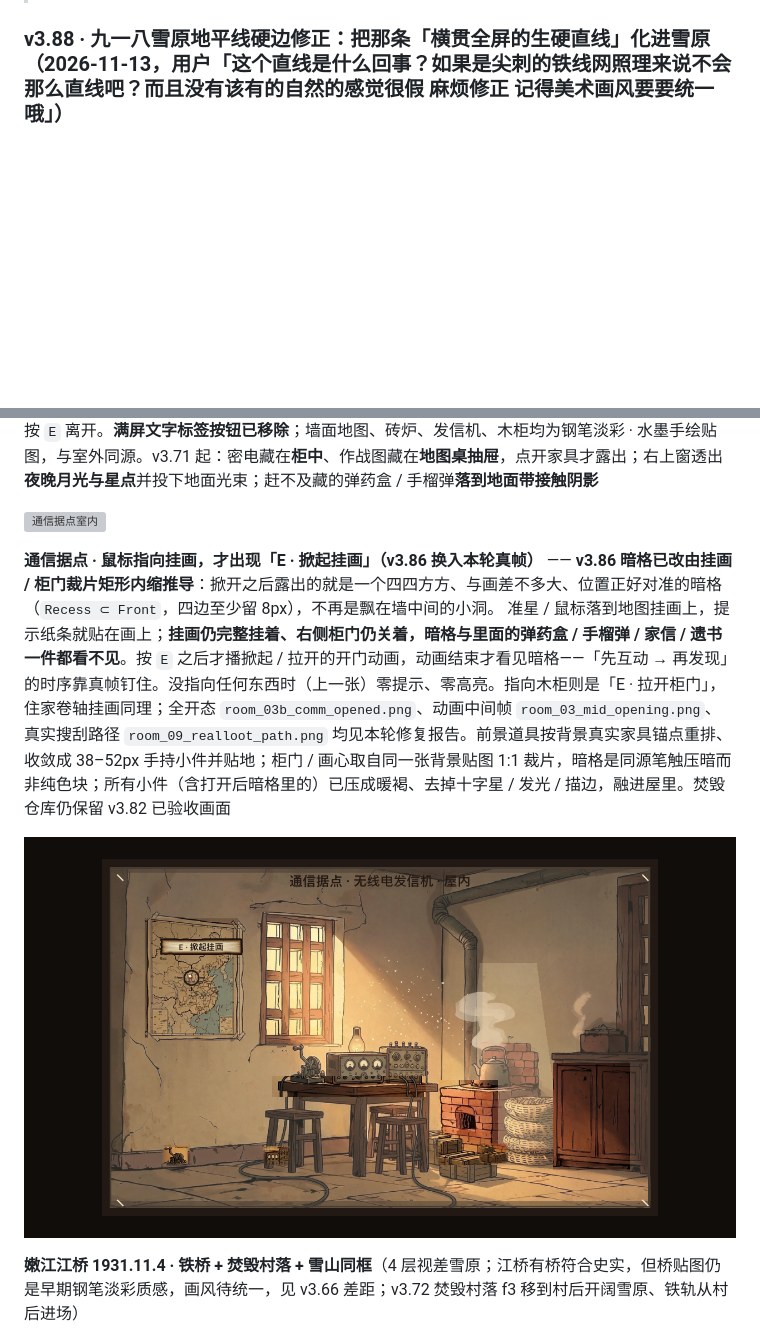
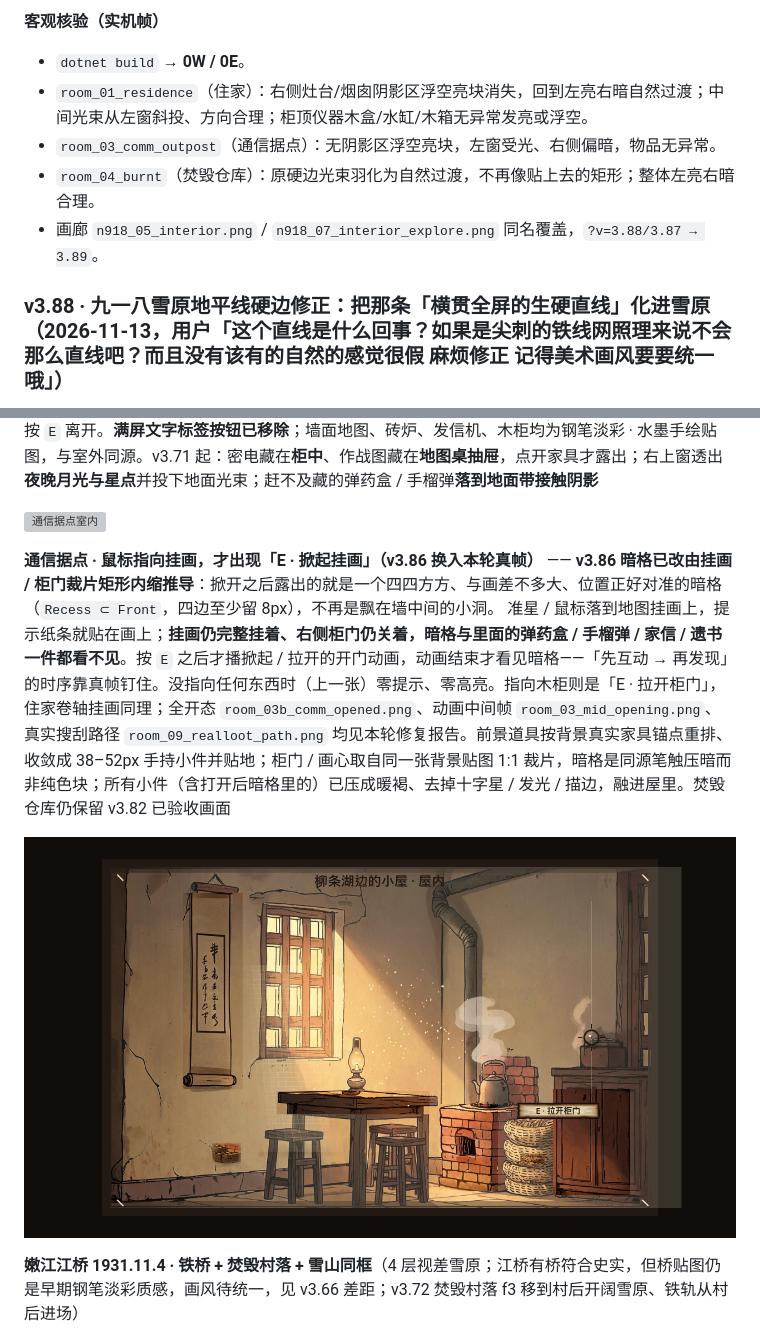
Before and after one commit to nakamura85/witness, a Markdown page: README.md, 2 parts joined by grey strips. GitHub-like rendering; pictures changed too: docs/screenshots/n918_07_interior_explore.png; blank space fills up the shorter version; grey boxes are pictures that could not be loaded.

```diff
--- a/README.md
+++ b/README.md
@@ -40,3 +57,9 @@
+**客观核验（实机帧）**
+- `dotnet build` → **0W / 0E**。
+- `room_01_residence`（住家）：右侧灶台/烟囱阴影区浮空亮块消失，回到左亮右暗自然过渡；中间光束从左窗斜投、方向合理；柜顶仪器木盒/水缸/木箱无异常发亮或浮空。
+- `room_03_comm_outpost`（通信据点）：无阴影区浮空亮块，左窗受光、右侧偏暗，物品无异常。
+- `room_04_burnt`（焚毁仓库）：原硬边光束羽化为自然过渡，不再像贴上去的矩形；整体左亮右暗合理。
+- 画廊 `n918_05_interior.png` / `n918_07_interior_explore.png` 同名覆盖，`?v=3.88/3.87 → 3.89`。
 
 ### v3.88 · 九一八雪原地平线硬边修正：把那条「横贯全屏的生硬直线」化进雪原（2026-11-13，用户「这个直线是什么回事？如果是尖刺的铁线网照理来说不会那么直线吧？而且没有该有的自然的感觉很假 麻烦修正 记得美术画风要要统一哦」）
 
@@ -768,7 +791,7 @@ v3.75 收口了房屋 / 沙袋接地。本轮闭环用户 5 张圈注里最后
 
 **通信据点 · 鼠标指向挂画，才出现「E · 掀起挂画」（v3.86 换入本轮真帧）** —— **v3.86 暗格已改由挂画 / 柜门裁片矩形内缩推导**：掀开之后露出的就是一个四四方方、与画差不多大、位置正好对准的暗格（`Recess ⊂ Front`，四边至少留 8px），不再是飘在墙中间的小洞。 准星 / 鼠标落到地图挂画上，提示纸条就贴在画上；**挂画仍完整挂着、右侧柜门仍关着，暗格与里面的弹药盒 / 手榴弹 / 家信 / 遗书一件都看不见**。按 `E` 之后才播掀起 / 拉开的开门动画，动画结束才看见暗格——「先互动 → 再发现」的时序靠真帧钉住。没指向任何东西时（上一张）零提示、零高亮。指向木柜则是「E · 拉开柜门」，住家卷轴挂画同理；全开态 `room_03b_comm_opened.png`、动画中间帧 `room_03_mid_opening.png`、真实搜刮路径 `room_09_realloot_path.png` 均见本轮修复报告。前景道具按背景真实家具锚点重排、收敛成 38–52px 手持小件并贴地；柜门 / 画心取自同一张背景贴图 1:1 裁片，暗格是同源笔触压暗而非纯色块；所有小件（含打开后暗格里的）已压成暖褐、去掉十字星 / 发光 / 描边，融进屋里。焚毁仓库仍保留 v3.82 已验收画面
 
-![通信据点室内可探索](docs/screenshots/n918_07_interior_explore.png?v=3.87)
+![通信据点室内可探索](docs/screenshots/n918_07_interior_explore.png?v=3.89)
 
 **嫩江江桥 1931.11.4 · 铁桥 + 焚毁村落 + 雪山同框**（4 层视差雪原；江桥有桥符合史实，但桥贴图仍是早期钢笔淡彩质感，画风待统一，见 v3.66 差距；v3.72 焚毁村落 f3 移到村后开阔雪原、铁轨从村后进场）
 
```
Also changed, not shown: other parts of README.md (+19 -2 lines), 2 other files.
